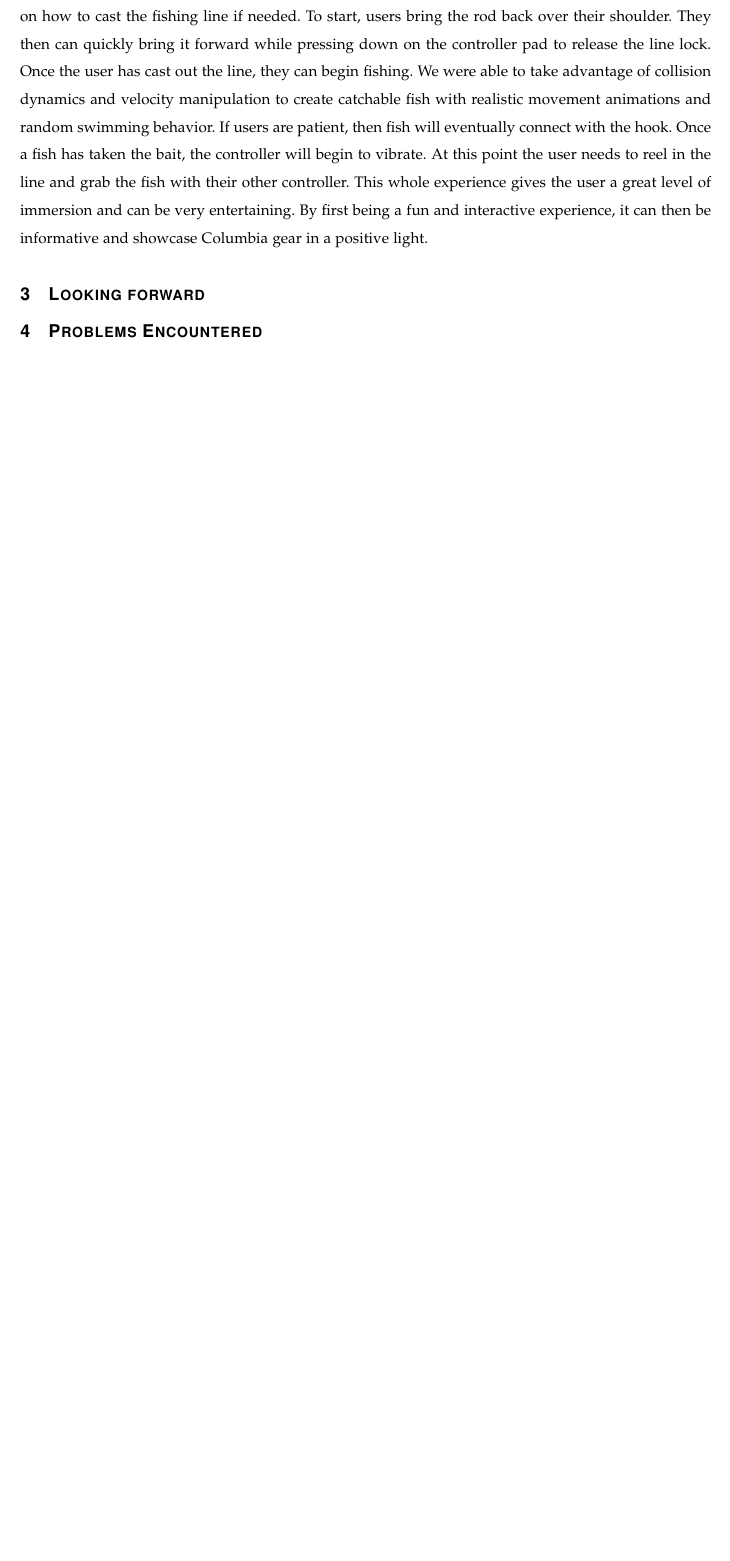
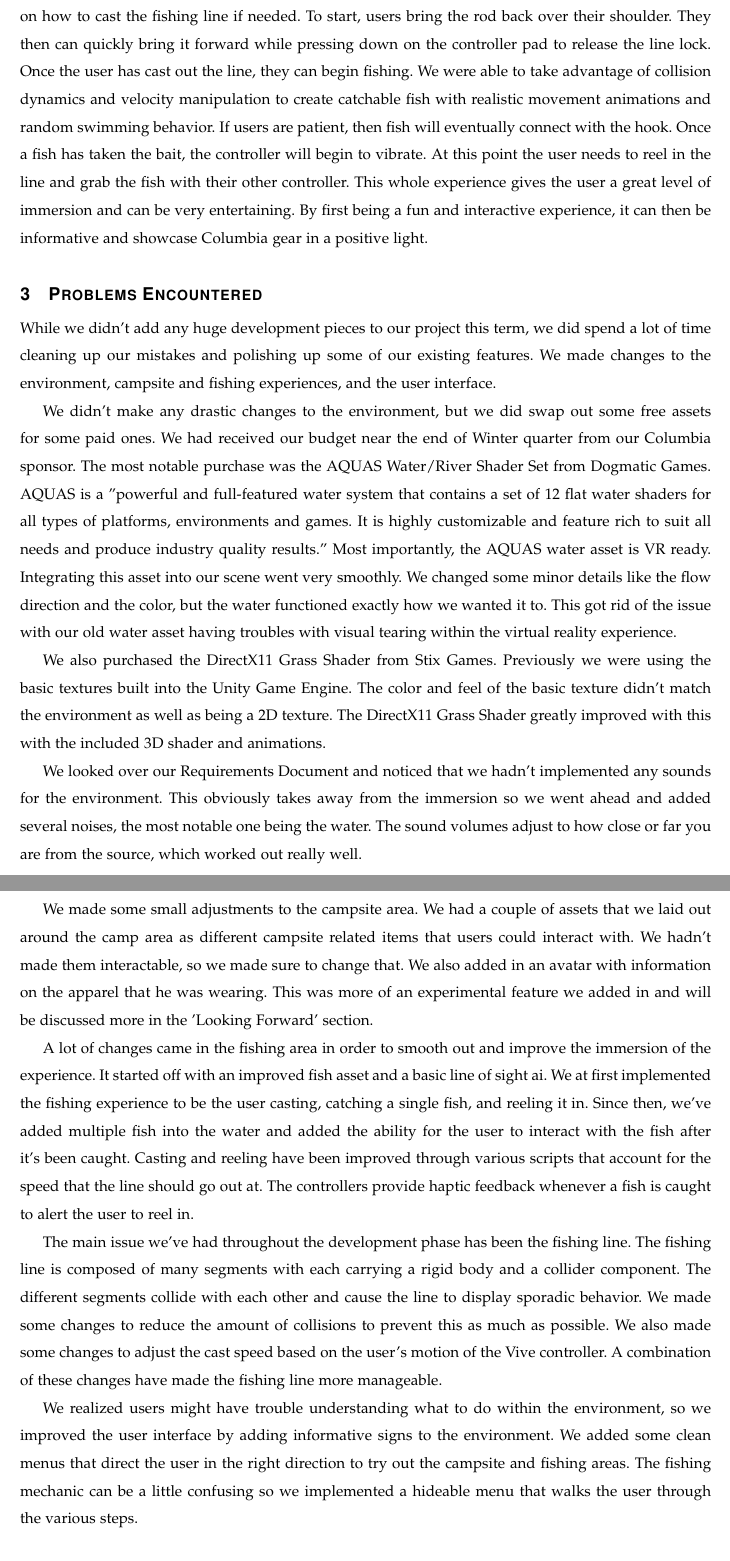
Before and after one commit to mckennajones/Capstone, a LaTeX problem sheet (assignments/spring/progressReport/progressReport.tex): part of page 5 of 10 before the commit and two parts of pages 5 and 6 of 12 after it, the two joined at a grey line, cut so that both start at the same text, the shorter picture padded with empty space. Compiled offline with pdfLaTeX; a missing font is replaced by an installed copy or a similar font; a LaTeX package or settings file that is missing is left out.

Commit message:
Problems/Solutions and Looking Forward

```diff
--- a/assignments/spring/progressReport/progressReport.tex
+++ b/assignments/spring/progressReport/progressReport.tex
@@ -116,6 +116,49 @@ Incorporating Columbia gear into the experience was a bit of a challenge as we w
 \subsection{Fishing Experience}
 The fishing experience is the most exciting aspect of our application. We were able to harness the Unity physics engine alongside the Ultimate Rope Editor to develop an interactive fishing rod and line. The rod is a rigid GameObject that we found on the Unity Asset store but could easily be replaced by a Columbia brand rod. The fishing line is a series of thin cylinders attached together with hinge joints. The fishing line is first attached as a coil to the reel on the rod. The line then follows the rod up to the tip at which point it becomes free to swing. This last section of the rod is susceptible to gravity, air resistance, and other rigid objects within the environment. The user can toggle on and off instructions on how to cast the fishing line if needed. To start, users bring the rod back over their shoulder. They then can quickly bring it forward while pressing down on the controller pad to release the line lock. Once the user has cast out the line, they can begin fishing. We were able to take advantage of collision dynamics and velocity manipulation to create catchable fish with realistic movement animations and random swimming behavior. If users are patient, then fish will eventually connect with the hook. Once a fish has taken the bait, the controller will begin to vibrate. At this point the user needs to reel in the line and grab the fish with their other controller. This whole experience gives the user a great level of immersion and can be very entertaining. By first being a fun and interactive experience, it can then be informative and showcase Columbia gear in a positive light.
 
+\section{Problems Encountered}
+While we didn't add any huge development pieces to our project this term, we did spend a lot of time cleaning up our mistakes and polishing up some of our existing features.
+We made changes to the environment, campsite and fishing experiences, and the user interface.
 
+We didn't make any drastic changes to the environment, but we did swap out some free assets for some paid ones.
+We had received our budget near the end of Winter quarter from our Columbia sponsor.
+The most notable purchase was the AQUAS Water/River Shader Set from Dogmatic Games.
+AQUAS is a "powerful and full-featured water system that contains a set of 12 flat water shaders for all types of platforms, environments and games.
+It is highly customizable and feature rich to suit all needs and produce industry quality results."
+Most importantly, the AQUAS water asset is VR ready.
+Integrating this asset into our scene went very smoothly.
+We changed some minor details like the flow direction and the color, but the water functioned exactly how we wanted it to.
+This got rid of the issue with our old water asset having troubles with visual tearing within the virtual reality experience.
+
+We also purchased the DirectX11 Grass Shader from Stix Games.
+Previously we were using the basic textures built into the Unity Game Engine. The color and feel of the basic texture didn't match the environment as well as  being a 2D texture.
+The DirectX11 Grass Shader greatly improved with this with the included 3D shader and animations.
+
+We looked over our Requirements Document and noticed that we hadn't implemented any sounds for the environment.
+This obviously takes away from the immersion so we went ahead and added several noises, the most notable one being the water.
+The sound volumes adjust to how close or far you are from the source, which worked out really well.
+
+We made some small adjustments to the campsite area.
+We had a couple of assets that we laid out around the camp area as different campsite related items that users could interact with.
+We hadn't made them interactable, so we made sure to change that.
+We also added in an avatar with information on the apparel that he was wearing. This was more of an experimental feature we added in and will be discussed more in the 'Looking Forward' section.
+
+A lot of changes came in the fishing area in order to smooth out and improve the immersion of the experience.
+It started off with an improved fish asset and a basic line of sight ai.
+We at first implemented the fishing experience to be the user casting, catching a single fish, and reeling it in.
+Since then, we've added multiple fish into the water and added the ability for the user to interact with the fish after it's been caught.
+Casting and reeling have been improved through various scripts that account for the speed that the line should go out at.
+The controllers provide haptic feedback whenever a fish is caught to alert the user to reel in.
+
+The main issue we've had throughout the development phase has been the fishing line.
+The fishing line is composed of many segments with each carrying a rigid body and a collider component.
+The different segments collide with each other and cause the line to display sporadic behavior.
+We made some changes to reduce the amount of collisions to prevent this as much as possible.
+We also made some changes to adjust the cast speed based on the user's motion of the Vive controller.
+A combination of these changes have made the fishing line more manageable.
+
+We realized users might have trouble understanding what to do within the environment, so we improved the user interface by adding informative signs to the environment.
+We added some clean menus that direct the user in the right direction to try out the campsite and fishing areas.
+The fishing mechanic can be a little confusing so we implemented a hideable menu that walks the user through the various steps.
 
 \section{Looking forward}
@@ -125 +171,0 @@ The fishing experience is the most exciting aspect of our application. We were a
-\section{Problems Encountered}
```
Also changed, not shown: assignments/spring/progressReport/progressReport.tex (17 more changed lines).
